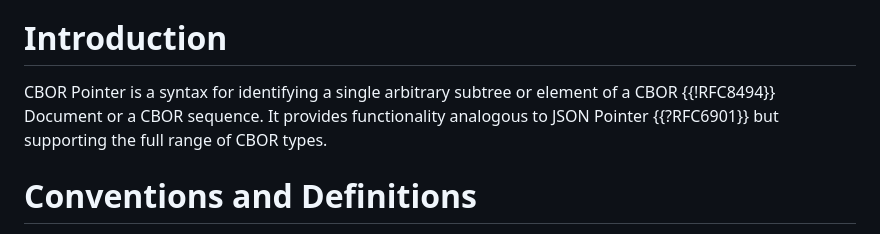
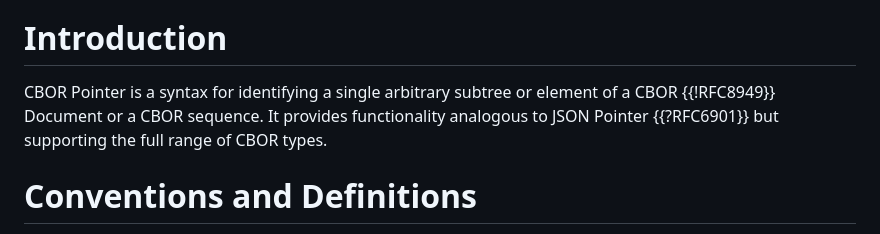
Before and after one commit to rohanmahy/cbor-pointer, a Markdown page: draft-mahy-cbor-pointer.md, the part around the change. GitHub-like rendering.

Commit message:
Correct the normative CBOR reference
The introduction identifies RFC 8494 as the CBOR specification, but that
RFC defines Multicast Email over ACP 142. Cite RFC 8949, which defines
the CBOR data model and encoding used throughout this draft.

```diff
--- a/draft-mahy-cbor-pointer.md
+++ b/draft-mahy-cbor-pointer.md
@@ -47,7 +47,7 @@ It is analogous to JSON Pointer.
 
 # Introduction
 
-CBOR Pointer is a syntax for identifying a single arbitrary subtree or element of a CBOR {{!RFC8494}} Document or a CBOR sequence.
+CBOR Pointer is a syntax for identifying a single arbitrary subtree or element of a CBOR {{!RFC8949}} Document or a CBOR sequence.
 It provides functionality analogous to JSON Pointer {{?RFC6901}} but supporting the full range of CBOR types.
 
 # Conventions and Definitions
```
